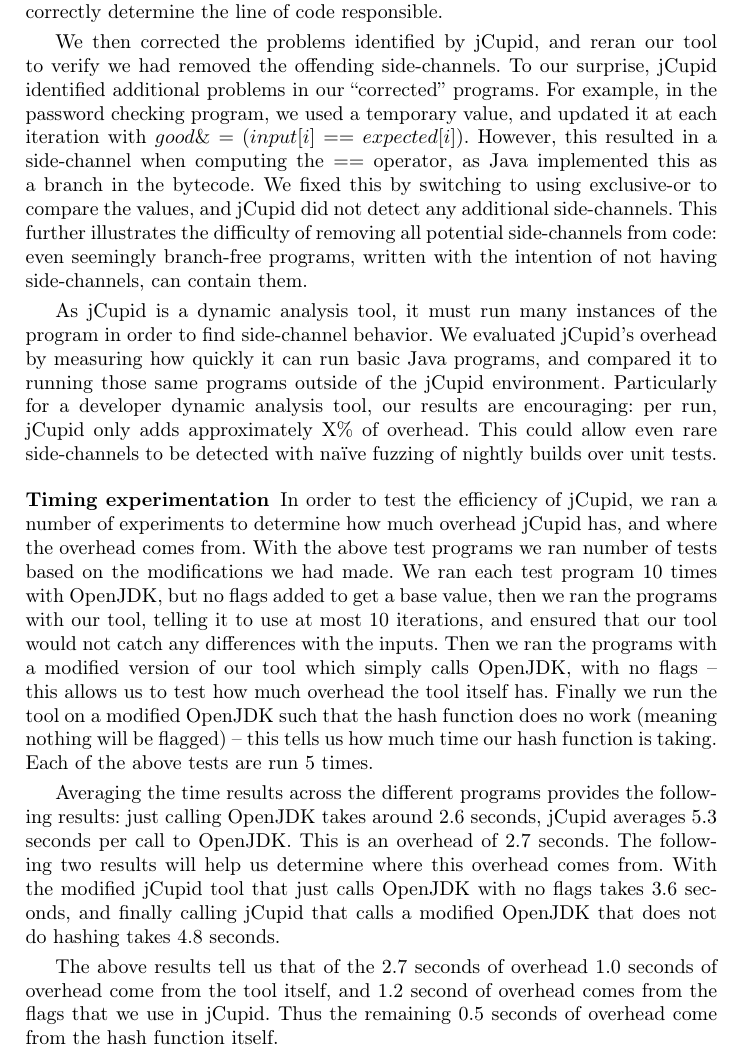
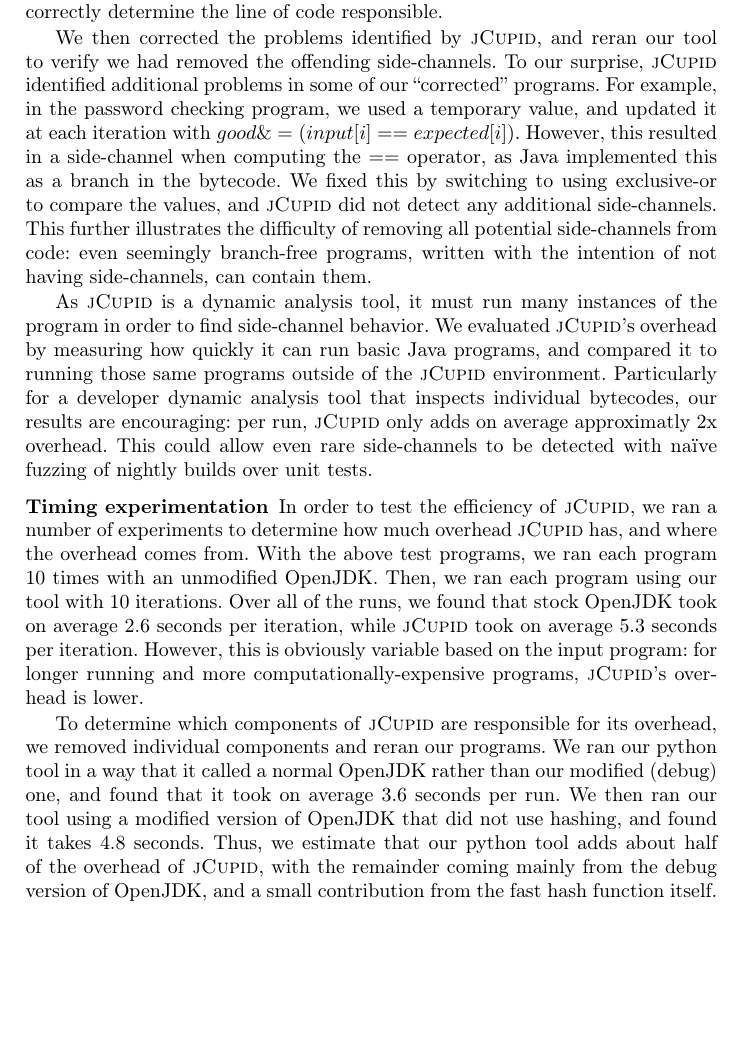
Before and after one commit to cuplv/jCupid, a LaTeX thesis (paper/main.tex, which reads paper/evaluation.tex): part of page 6 of 16 before the commit and part of page 6 of 15 after it, cut so that both start at the same text, the shorter picture padded with empty space. Compiled offline with pdfLaTeX.

Commit message:
shorten eval

```diff
--- a/paper/evaluation.tex
+++ b/paper/evaluation.tex
@@ -50,6 +50,4 @@ memory accesses.
 
 
 
-
-
 For each of these programs, we allowed them to take a single input as a string
@@ -57,51 +55,64 @@ on standard input. Then, we allowed jCupid to fuzz these programs with random
 inputs, and look for potential differences in the bytecodes executed. In each
-example, we found the intended side-channel, and jCupid was able to correctly
+example, we found the intended side-channel, and \jcupid was able to correctly
 determine the line of code responsible.
 
-We then corrected the problems identified by jCupid, and reran our tool to
-verify we had removed the offending side-channels. To our surprise, jCupid
-identified additional problems in our ``corrected'' programs. For example, in
+We then corrected the problems identified by \jcupid, and reran our tool to
+verify we had removed the offending side-channels. To our surprise, \jcupid
+identified additional problems in some of our ``corrected'' programs. For example, in
 the password checking program, we used a temporary value, and updated it at each
 iteration with $ good \&= (input[i] == expected[i]) $. However, this resulted in
 a side-channel when computing the $ == $ operator, as Java implemented this as a
 branch in the bytecode. We fixed this by switching to using exclusive-or to
-compare the values, and jCupid did not detect any additional side-channels. This
+compare the values, and \jcupid did not detect any additional side-channels. This
 further illustrates the difficulty of removing all potential side-channels from
 code: even seemingly branch-free programs, written with the intention of not
 having side-channels, can contain them.
 
 
-As jCupid is a dynamic analysis tool, it must run many instances of the program
-in order to find side-channel behavior. We evaluated jCupid's overhead by
-measuring how quickly it can run basic Java programs, and compared it to running
-those same programs outside of the jCupid environment. Particularly for a
-developer dynamic analysis tool, our results are encouraging: per run, jCupid
-only adds approximately X\% of overhead. This could allow even rare
-side-channels to be detected with na\"{\i}ve fuzzing of nightly builds over unit
-tests.
+As \jcupid is a dynamic analysis tool, it must run many instances of the program
+in order to find side-channel behavior. We evaluated \jcupid's overhead by
+measuring how quickly it can run basic Java programs, and compared it to
+running those same programs outside of the \jcupid environment. Particularly for
+a developer dynamic analysis tool that inspects individual bytecodes, our
+results are encouraging: per run, \jcupid only adds on average approximatly 2x
+overhead. This could allow even rare side-channels to be detected with
+na\"{\i}ve fuzzing of nightly builds over unit tests.
 
 \paragraph{Timing experimentation}
-In order to test the efficiency of jCupid, we ran a number of experiments to
-determine how much overhead jCupid has, and where the overhead comes from.
-With the above test programs we ran number of tests based on the modifications
-we had made. We ran each test program 10 times with OpenJDK, but no flags added
-to get a base value, then we ran the programs with our tool, telling it to use
-at most 10 iterations, and ensured that our tool would not catch any differences
-with the inputs. Then we ran the programs with a modified version of our tool
-which simply calls OpenJDK, with no flags -- this allows us to test how much
-overhead the tool itself has. Finally we run the tool on a modified OpenJDK such
-that the hash function does no work (meaning nothing will be flagged) -- this
-tells us how much time our hash function is taking. Each of the above tests are
-run 5 times.
+In order to test the efficiency of \jcupid, we ran a number of experiments to
+determine how much overhead \jcupid has, and where the overhead comes from.
+With the above test programs, we ran each program 10 times with an unmodified
+OpenJDK. Then, we ran each program using our tool with 10 iterations. Over all
+of the runs, we found that stock OpenJDK took on average 2.6 seconds per
+iteration, while \jcupid took on average 5.3 seconds per iteration. However, this
+is obviously variable based on the input program: for longer running and more
+computationally-expensive programs, \jcupid's overhead is lower.
 
-Averaging the time results across the different programs provides the following
-results: just calling OpenJDK takes around 2.6 seconds, jCupid averages 5.3 seconds
-per call to OpenJDK. This is an overhead of 2.7 seconds. The following two results
-will help us determine where this overhead comes from. With the modified jCupid tool
-that just calls OpenJDK with no flags takes 3.6 seconds, and finally calling jCupid
-that calls a modified OpenJDK that does not do hashing takes 4.8 seconds.
+To determine which components of \jcupid are responsible for its overhead, we
+removed individual components and reran our programs. We ran our python tool in
+a way that it called a normal OpenJDK rather than our modified (debug) one, and
+found that it took on average 3.6 seconds per run. We then ran our tool using a
+modified version of OpenJDK that did not use hashing, and found it takes 4.8
+seconds. Thus, we estimate that our python tool adds about half of the overhead
+of \jcupid,
+with the remainder coming mainly from the debug version of OpenJDK, and a small
+contribution from the fast hash function itself.
 
-The above results tell us that of the 2.7 seconds of overhead 1.0 seconds of overhead
-come from the tool itself, and 1.2 second of overhead comes from the flags that
-we use in jCupid. Thus the remaining 0.5 seconds of overhead come from the hash
-function itself.
+%with the inputs. Then we ran the programs with a modified version of our tool
+%which simply calls OpenJDK, with no flags -- this allows us to test how much
+%overhead the tool itself has. Finally we run the tool on a modified OpenJDK such
+%that the hash function does no work (meaning nothing will be flagged) -- this
+%tells us how much time our hash function is taking. Each of the above tests are
+%run 5 times.
+%
+%Averaging the time results across the different programs provides the following
+%results: just calling OpenJDK takes around 2.6 seconds, \jcupid averages 5.3 seconds
+%per call to OpenJDK. This is an overhead of 2.7 seconds. The following two results
+%will help us determine where this overhead comes from. With the modified jCupid tool
+%that just calls OpenJDK with no flags takes 3.6 seconds, and finally calling jCupid
+%that calls a modified OpenJDK that does not do hashing takes 4.8 seconds.
+%
+%The above results tell us that of the 2.7 seconds of overhead 1.0 seconds of overhead
+%come from the tool itself, and 1.2 second of overhead comes from the flags that
+%we use in jCupid. Thus the remaining 0.5 seconds of overhead come from the hash
+%function itself.
```
Also changed, not shown: paper/evaluation.tex (2 more changed lines).
